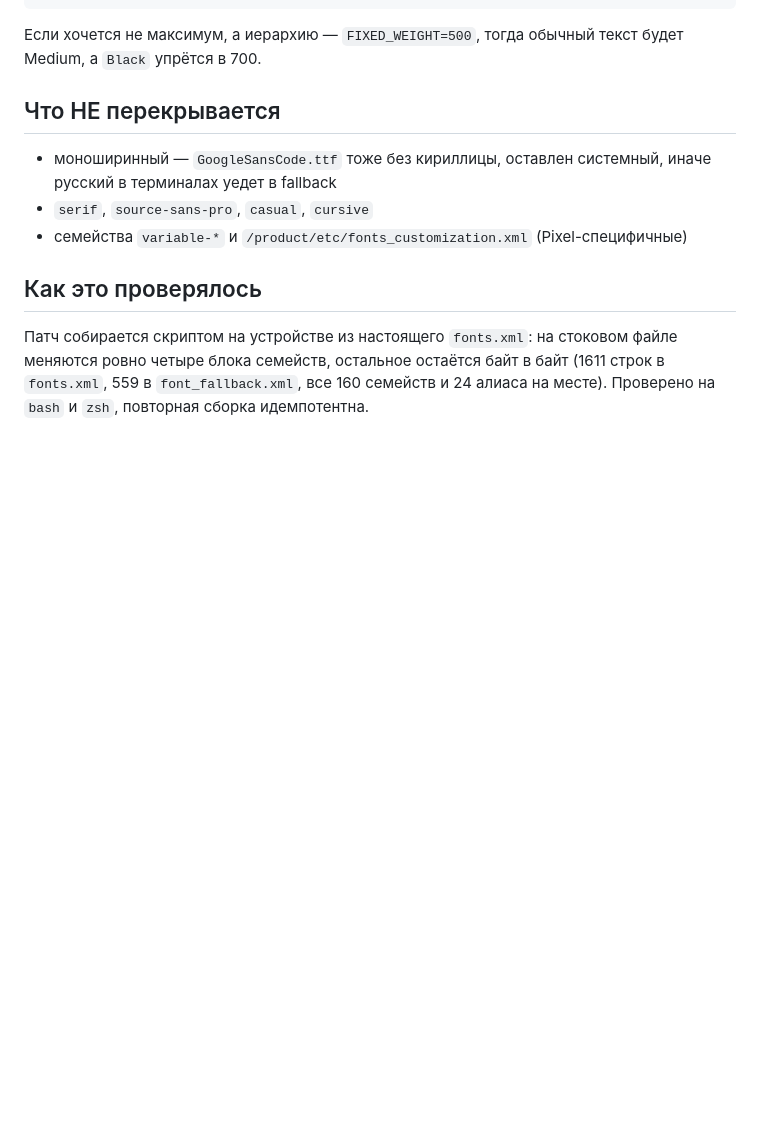
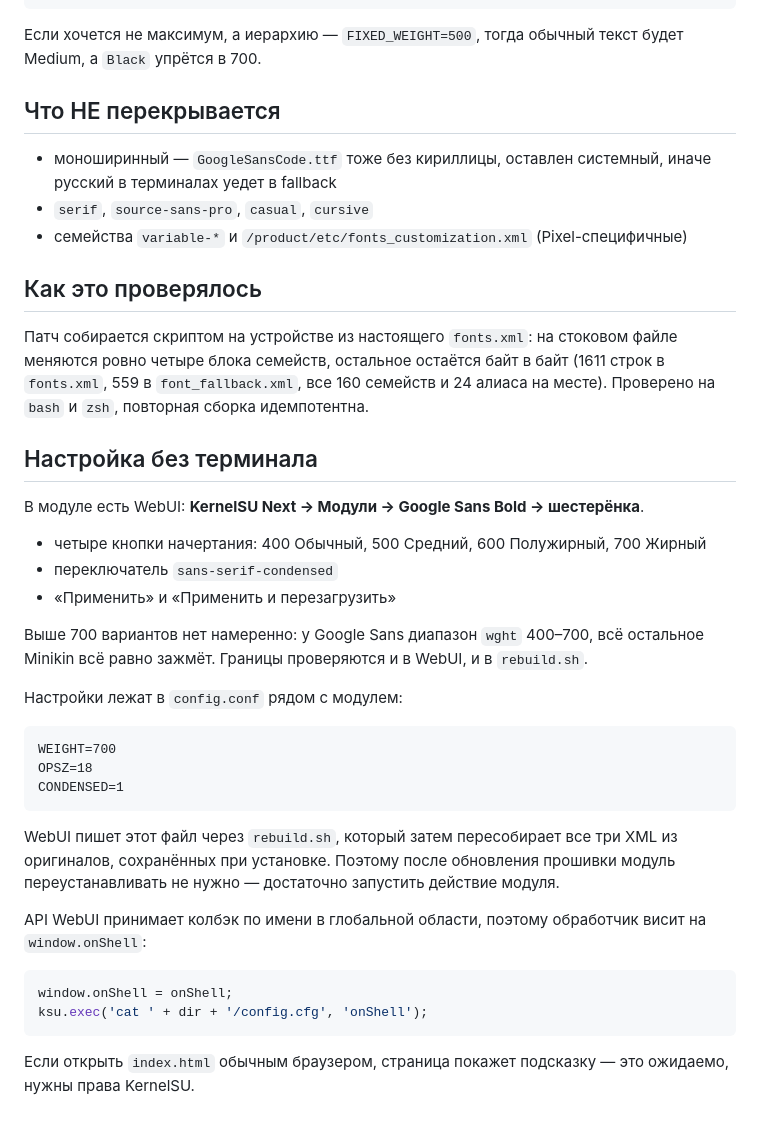
Before and after one commit to raebaexxx/GoogleSansBold, a Markdown page: README.md, the part around the change. GitHub-like rendering; blank space fills up the shorter version.

Commit message:
README: раздел про WebUI

````diff
--- a/README.md
+++ b/README.md
@@ -106,3 +106,32 @@ FONT_ITALIC="GoogleSans-Italic.ttf"
 ## Как это проверялось
 
 Патч собирается скриптом на устройстве из настоящего `fonts.xml`: на стоковом файле меняются ровно четыре блока семейств, остальное остаётся байт в байт (1611 строк в `fonts.xml`, 559 в `font_fallback.xml`, все 160 семейств и 24 алиаса на месте). Проверено на `bash` и `zsh`, повторная сборка идемпотентна.
+
+## Настройка без терминала
+
+В модуле есть WebUI: **KernelSU Next → Модули → Google Sans Bold → шестерёнка**.
+
+- четыре кнопки начертания: 400 Обычный, 500 Средний, 600 Полужирный, 700 Жирный
+- переключатель `sans-serif-condensed`
+- «Применить» и «Применить и перезагрузить»
+
+Выше 700 вариантов нет намеренно: у Google Sans диапазон `wght` 400–700, всё остальное Minikin всё равно зажмёт. Границы проверяются и в WebUI, и в `rebuild.sh`.
+
+Настройки лежат в `config.conf` рядом с модулем:
+
+```
+WEIGHT=700
+OPSZ=18
+CONDENSED=1
+```
+
+WebUI пишет этот файл через `rebuild.sh`, который затем пересобирает все три XML из оригиналов, сохранённых при установке. Поэтому после обновления прошивки модуль переустанавливать не нужно — достаточно запустить действие модуля.
+
+API WebUI принимает колбэк по имени в глобальной области, поэтому обработчик висит на `window.onShell`:
+
+```javascript
+window.onShell = onShell;
+ksu.exec('cat ' + dir + '/config.cfg', 'onShell');
+```
+
+Если открыть `index.html` обычным браузером, страница покажет подсказку — это ожидаемо, нужны права KernelSU.
````
